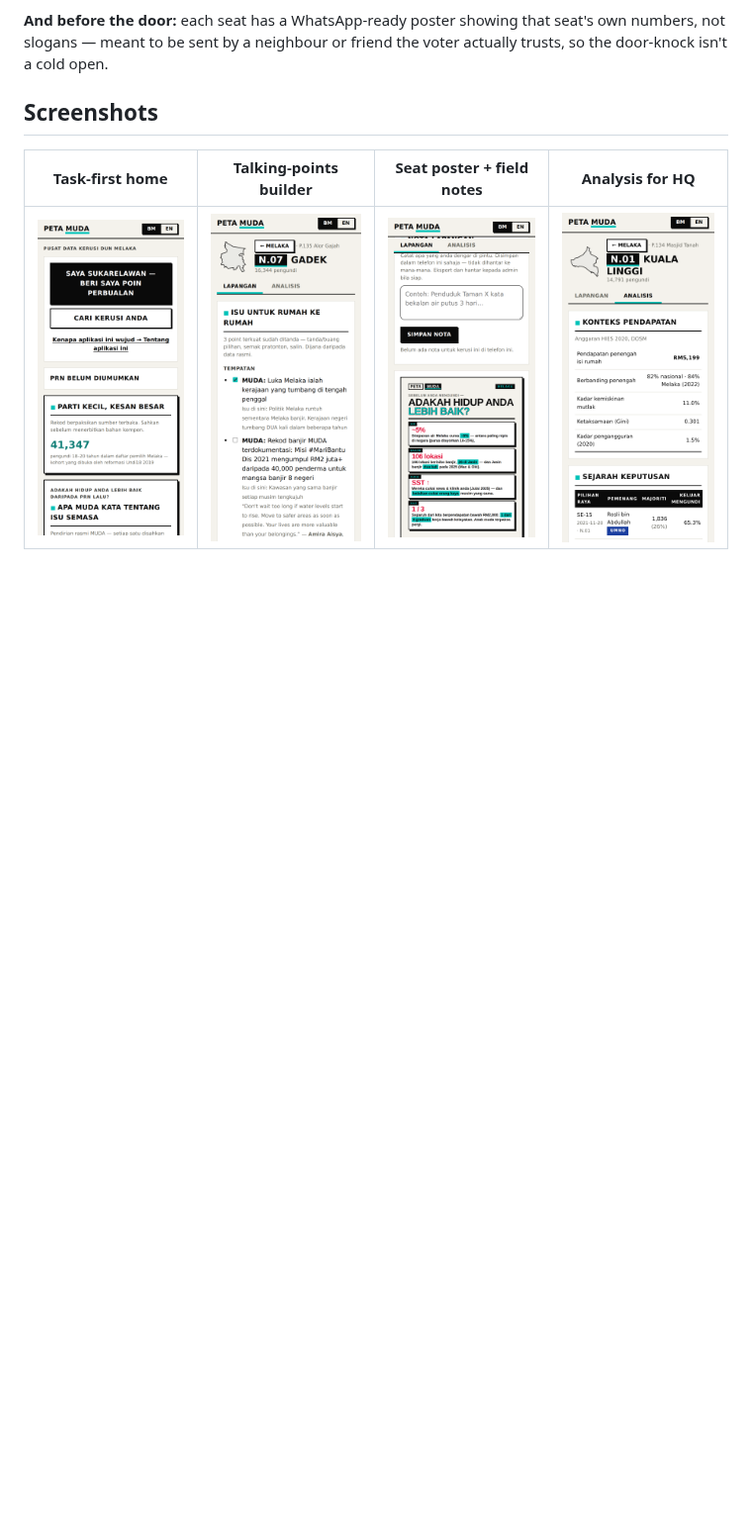
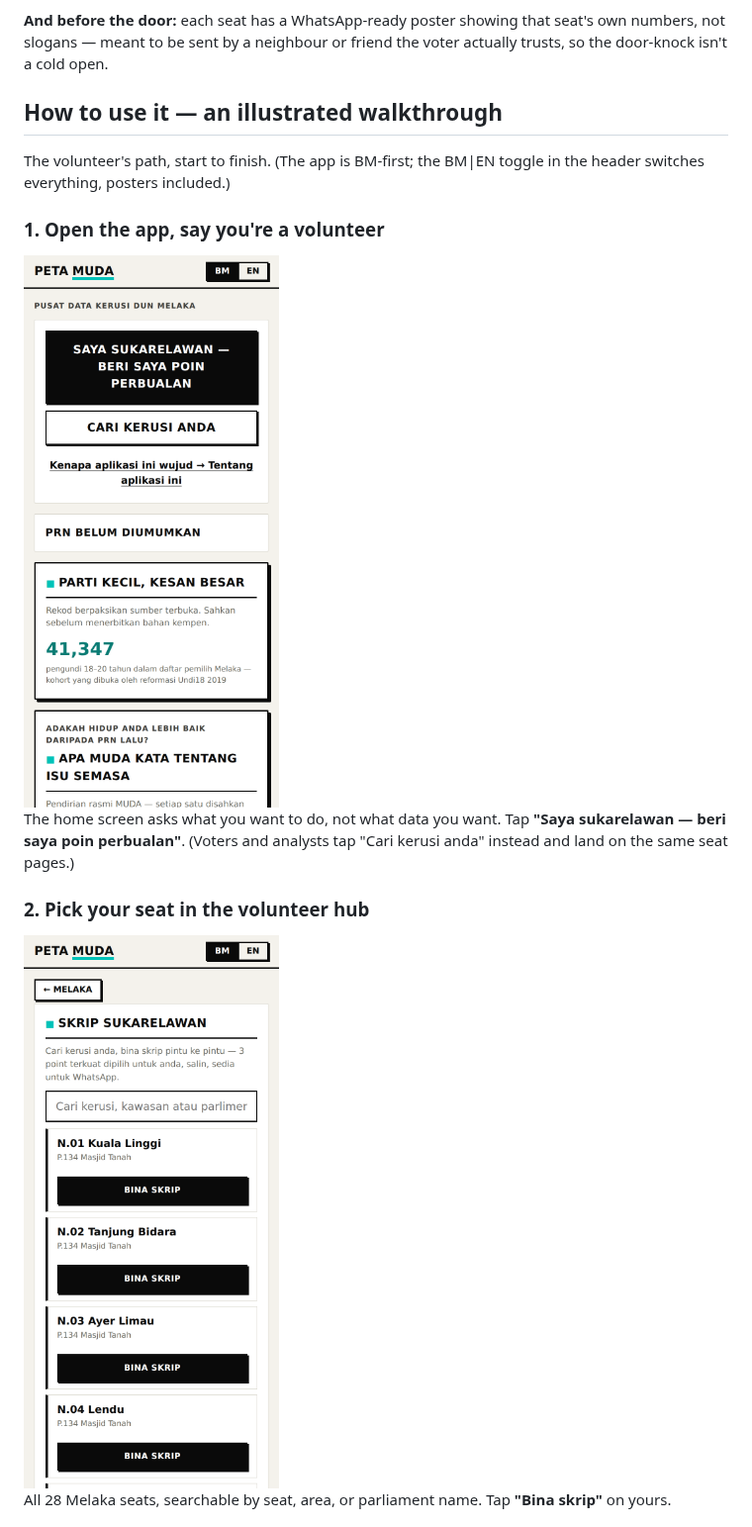
Before and after one commit to petamuda-data/peta-muda, a Markdown page: README.md, the part around one of its changes. Shown at 99% size. GitHub-like rendering; pictures changed too: docs/screenshots/volunteer-hub.png (added); blank space fills up the shorter version.

```diff
--- a/README.md
+++ b/README.md
@@ -18,8 +18,19 @@ This app was built for two specific problems on the ground — not as a general
 
 **And before the door:** each seat has a WhatsApp-ready poster showing that seat's own numbers, not slogans — meant to be sent by a neighbour or friend the voter actually trusts, so the door-knock isn't a cold open.
 
-## Screenshots
+## How to use it — an illustrated walkthrough
 
-| Task-first home | Talking-points builder | Seat poster + field notes | Analysis for HQ |
-|---|---|---|---|
-| <img src="docs/screenshots/home.png" width="195" alt="Home: volunteer and seat-search entry points"> | <img src="docs/screenshots/talking-points.png" width="195" alt="Door-knocking talking points checklist with pre-selected strongest points"> | <img src="docs/screenshots/poster.png" width="195" alt="Device-local field notes and the seat's shareable poster"> | <img src="docs/screenshots/analysis.png" width="195" alt="Result history, voter profile and income benchmarks"> |
+The volunteer's path, start to finish. (The app is BM-first; the BM|EN toggle in the header switches everything, posters included.)
+
+### 1. Open the app, say you're a volunteer
+
+<img src="docs/screenshots/home.png" width="260" alt="Home: volunteer and seat-search entry points">
+
+The home screen asks what you want to do, not what data you want. Tap **"Saya sukarelawan — beri saya poin perbualan"**. (Voters and analysts tap "Cari kerusi anda" instead and land on the same seat pages.)
+
+### 2. Pick your seat in the volunteer hub
+
+<img src="docs/screenshots/volunteer-hub.png" width="260" alt="Volunteer hub: every Melaka seat with a build-script button">
+
+All 28 Melaka seats, searchable by seat, area, or parliament name. Tap **"Bina skrip"** on yours.
+
```
Also changed, not shown: other parts of README.md (+23 -0 lines), docs/screenshots/copy-script.png (added).
